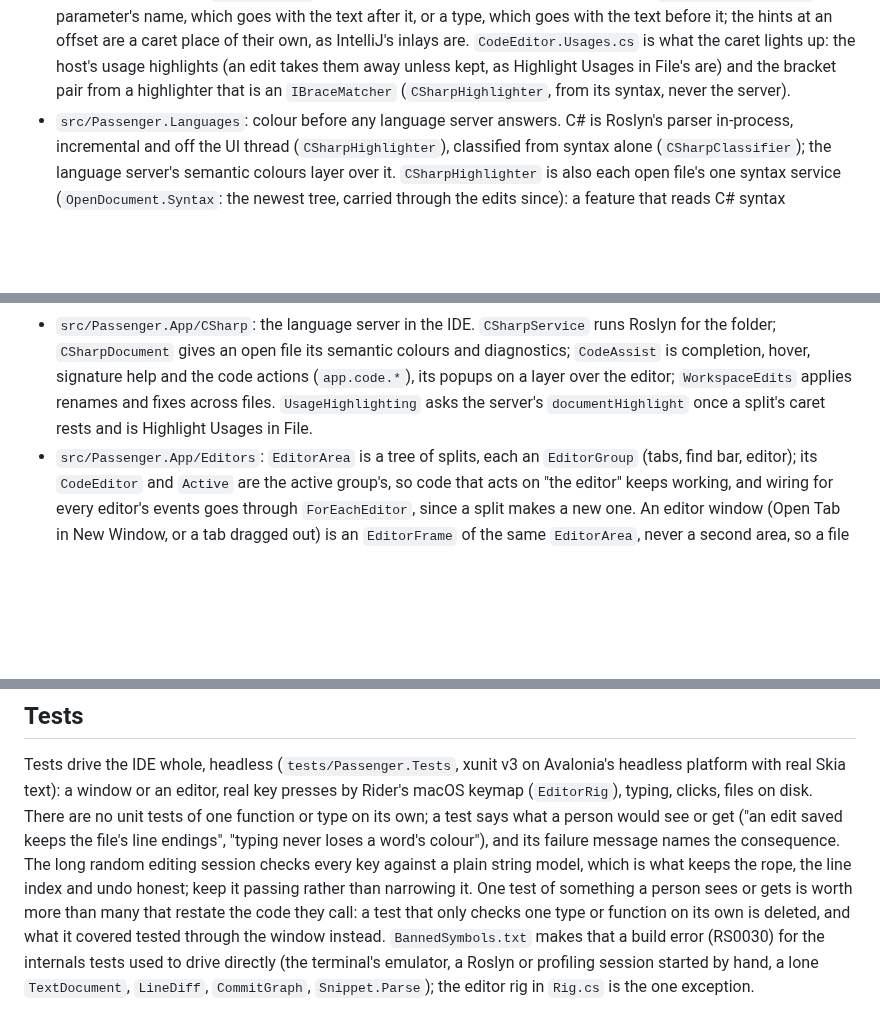
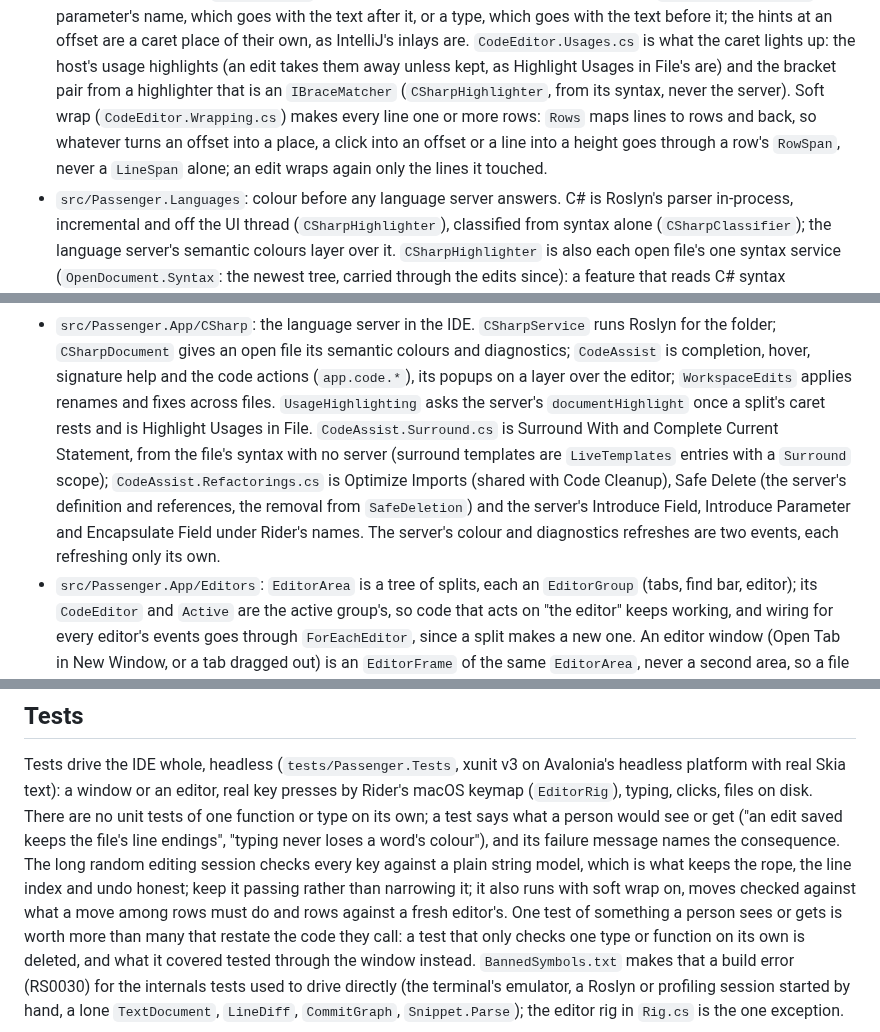
Before and after one commit to ChaseDRedmon/passenger, a Markdown page: CLAUDE.md, 3 parts joined by grey strips. Rendered like a GitHub page; blank space fills up the shorter version.

Commit message:
CLAUDE.md names soft wrap's rows, Surround With and the refactorings, and the server's two refreshes
Part of #180 and #178.

Co-Authored-By: Claude Opus 5.5 (1M context) <noreply@anthropic.com>
Claude-Session: https://claude.ai/code/session_01EzksaMRqn5adencyLfRCXS

```diff
--- a/CLAUDE.md
+++ b/CLAUDE.md
@@ -89,7 +89,10 @@ window or takes the focus; it shows everything but the system's own window chrom
   goes with the text before it; the hints at an offset are a caret place of their own, as IntelliJ's inlays are.
   `CodeEditor.Usages.cs` is what the caret lights up: the host's usage highlights (an edit takes them away unless
   kept, as Highlight Usages in File's are) and the bracket pair from a highlighter that is an `IBraceMatcher`
-  (`CSharpHighlighter`, from its syntax, never the server).
+  (`CSharpHighlighter`, from its syntax, never the server). Soft wrap (`CodeEditor.Wrapping.cs`) makes every line one or
+  more rows: `Rows` maps lines to rows and back, so whatever turns an offset into a place, a click into an offset or a
+  line into a height goes through a row's `RowSpan`, never a `LineSpan` alone; an edit wraps again only the lines it
+  touched.
 - `src/Passenger.Languages`: colour before any language server answers. C# is Roslyn's parser
   in-process, incremental and off the UI thread (`CSharpHighlighter`), classified from syntax
   alone (`CSharpClassifier`); the language server's semantic colours layer over it. `CSharpHighlighter` is also each
@@ -109,7 +112,12 @@ window or takes the focus; it shows everything but the system's own window chrom
   folder; `CSharpDocument` gives an open file its semantic colours and diagnostics; `CodeAssist`
   is completion, hover, signature help and the code actions (`app.code.*`), its popups on a layer
   over the editor; `WorkspaceEdits` applies renames and fixes across files. `UsageHighlighting` asks the server's
-  `documentHighlight` once a split's caret rests and is Highlight Usages in File.
+  `documentHighlight` once a split's caret rests and is Highlight Usages in File. `CodeAssist.Surround.cs` is Surround With
+  and Complete Current Statement, from the file's syntax with no server (surround templates are `LiveTemplates` entries
+  with a `Surround` scope); `CodeAssist.Refactorings.cs` is Optimize Imports (shared with Code Cleanup), Safe Delete
+  (the server's definition and references, the removal from `SafeDeletion`) and the server's Introduce Field,
+  Introduce Parameter and Encapsulate Field under Rider's names. The server's colour and diagnostics refreshes are two
+  events, each refreshing only its own.
 - `src/Passenger.App/Editors`: `EditorArea` is a tree of splits, each an `EditorGroup` (tabs, find bar, editor); its
   `CodeEditor` and `Active` are the active group's, so code that acts on "the editor" keeps working, and wiring for every
   editor's events goes through `ForEachEditor`, since a split makes a new one. An editor window (Open Tab in New Window,
@@ -310,7 +318,8 @@ platform with real Skia text): a window or an editor, real key presses by Rider'
 own; a test says what a person would see or get ("an edit saved keeps the file's line endings",
 "typing never loses a word's colour"), and its failure message names the consequence. The long
 random editing session checks every key against a plain string model, which is what keeps the rope,
-the line index and undo honest; keep it passing rather than narrowing it. One test of something a person sees or
+the line index and undo honest; keep it passing rather than narrowing it; it also runs with soft wrap on, moves checked against what a move among rows
+must do and rows against a fresh editor's. One test of something a person sees or
 gets is worth more than many that restate the code they call: a test that only checks one type or function on its own
 is deleted, and what it covered tested through the window instead. `BannedSymbols.txt` makes that a build error
 (RS0030) for the internals tests used to drive directly (the terminal's emulator, a Roslyn or profiling session started
```
